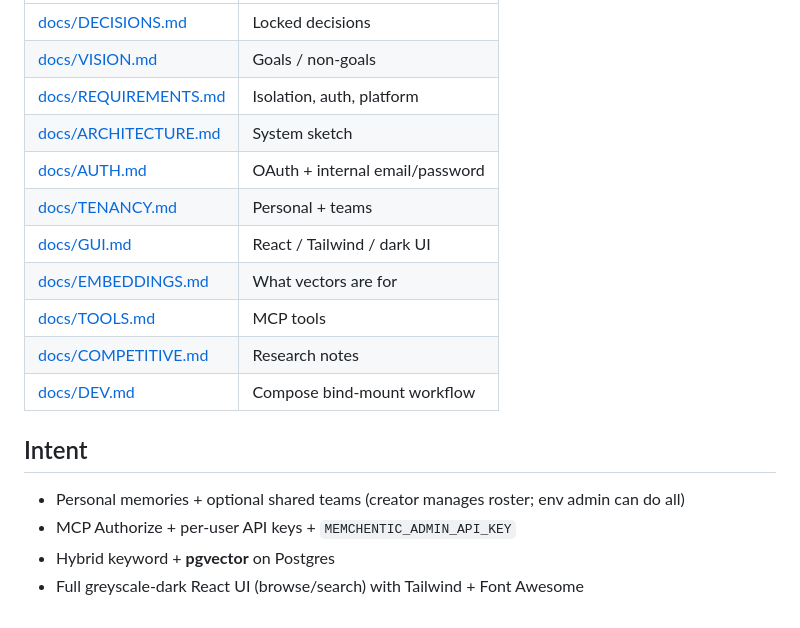
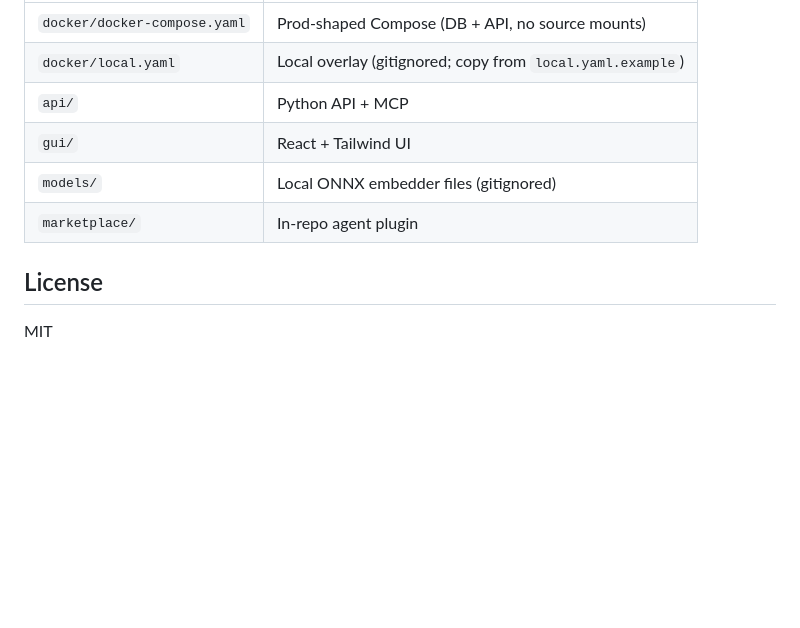
Before and after one commit to memchentic/memchentic, a Markdown page: README.md, the part around one of its changes. Rendered like a GitHub page; blank space fills up the shorter version.

```diff
--- a/README.md
+++ b/README.md
@@ -20,19 +97,11 @@ API and MCP on `MEMCHENTIC_API_PORT` (default 18080, MCP at `/mcp`); GUI on
 | --- | --- |
-| [docs/DECISIONS.md](docs/DECISIONS.md) | Locked decisions |
-| [docs/VISION.md](docs/VISION.md) | Goals / non-goals |
-| [docs/REQUIREMENTS.md](docs/REQUIREMENTS.md) | Isolation, auth, platform |
-| [docs/ARCHITECTURE.md](docs/ARCHITECTURE.md) | System sketch |
-| [docs/AUTH.md](docs/AUTH.md) | OAuth + internal email/password |
-| [docs/TENANCY.md](docs/TENANCY.md) | Personal + teams |
-| [docs/GUI.md](docs/GUI.md) | React / Tailwind / dark UI |
-| [docs/EMBEDDINGS.md](docs/EMBEDDINGS.md) | What vectors are for |
-| [docs/TOOLS.md](docs/TOOLS.md) | MCP tools |
-| [docs/COMPETITIVE.md](docs/COMPETITIVE.md) | Research notes |
-| [docs/DEV.md](docs/DEV.md) | Compose bind-mount workflow |
+| `docker/docker-compose.yaml` | Prod-shaped Compose (DB + API, no source mounts) |
+| `docker/local.yaml` | Local overlay (gitignored; copy from `local.yaml.example`) |
+| `api/` | Python API + MCP |
+| `gui/` | React + Tailwind UI |
+| `models/` | Local ONNX embedder files (gitignored) |
+| `marketplace/` | In-repo agent plugin |
 
-## Intent
+## License
 
-- Personal memories + optional shared teams (creator manages roster; env admin can do all)
-- MCP Authorize + per-user API keys + `MEMCHENTIC_ADMIN_API_KEY`
-- Hybrid keyword + **pgvector** on Postgres
-- Full greyscale-dark React UI (browse/search) with Tailwind + Font Awesome
+MIT
```
Also changed, not shown: other parts of README.md (+89 -12 lines), AGENTS.md (+18 -6 lines), docs/assets/logo.png (added), 5 other files.
